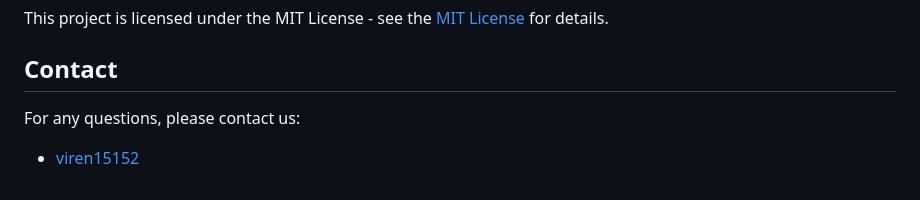
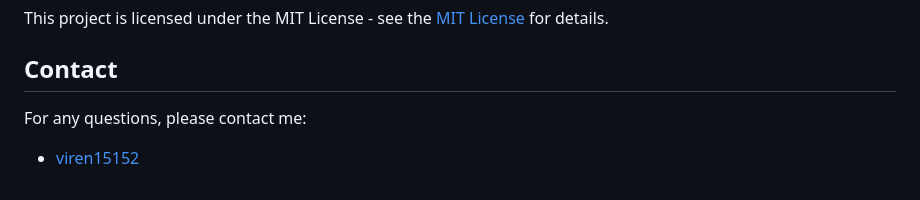
Before and after one commit to viren15152/fcc-js-rpg, a Markdown page: README.md, the part around the change. Rendered like a GitHub page.

```diff
--- a/README.md
+++ b/README.md
@@ -88,6 +88,6 @@ This project is licensed under the MIT License - see the [MIT License](https://o
 
 ## Contact
 
-For any questions, please contact us:
+For any questions, please contact me:
 
   - [viren15152](https://github.com/viren15152)
```
